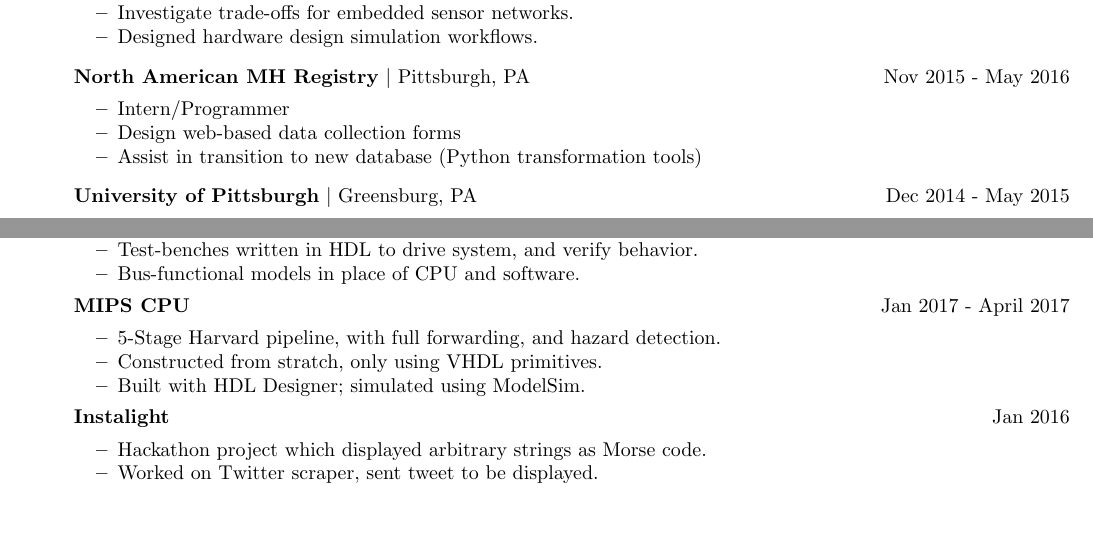
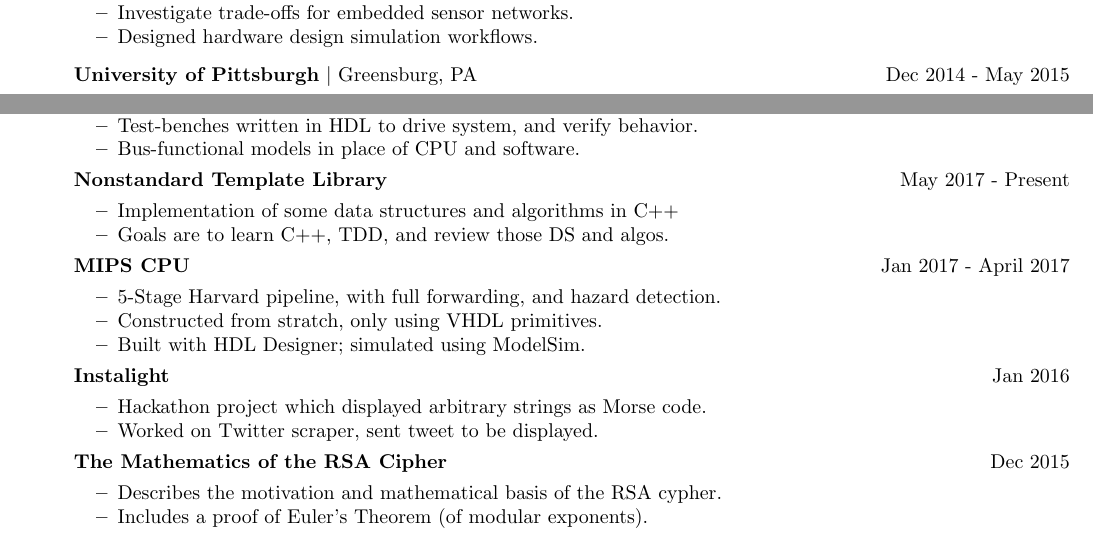
Before and after one commit to iggy14750/resume, a LaTeX CV (resume.tex): two parts of the page, joined at a grey line, cut so that both start at the same text. Compiled offline with pdfLaTeX.

Commit message:
Got rid of NAMHR, added back some projects

```diff
--- a/resume.tex
+++ b/resume.tex
@@ -88,15 +88,15 @@
           \item Designed hardware design simulation workflows.
       	\end{itemize}
 
-        \item \datetable{
-            \textbf{North American MH Registry}
-            \textbar{} Pittsburgh, PA
-        }{Nov 2015 - May 2016}
-        \begin{itemize}[topsep=0pt]\tightlist
-          \item Intern/Programmer
-          \item Design web-based data collection forms
-          \item Assist in transition to new database (Python transformation tools)
-        \end{itemize}
+        % \item \datetable{
+        %     \textbf{North American MH Registry}
+        %     \textbar{} Pittsburgh, PA
+        % }{Nov 2015 - May 2016}
+        % \begin{itemize}[topsep=0pt]\tightlist
+        %   \item Intern/Programmer
+        %   \item Design web-based data collection forms
+        %   \item Assist in transition to new database (Python transformation tools)
+        % \end{itemize}
 
         \item \datetable{
             \textbf{University of Pittsburgh} \textbar{}
@@ -166,12 +166,12 @@
             \item Bus-functional models in place of CPU and software.
         \end{itemize}
 
-        % \item \datetable{\textbf{Nonstandard Template Library}}
-        % {May 2017 - Present}
-        % \begin{itemize}\tightlist
-        %     \item Implementation of some data structures and algorithms in C++
-        %     \item Goals are to learn C++, TDD, and review those DS and algos.
-        % \end{itemize}
+        \item \datetable{\textbf{Nonstandard Template Library}}
+        {May 2017 - Present}
+        \begin{itemize}\tightlist
+            \item Implementation of some data structures and algorithms in C++
+            \item Goals are to learn C++, TDD, and review those DS and algos.
+        \end{itemize}
 
         \item \datetable{\textbf{MIPS CPU}}{Jan 2017 - April 2017}
         \begin{itemize}\tightlist
@@ -197,11 +197,11 @@
             \item Worked on Twitter scraper, sent tweet to be displayed.
         \end{itemize}
 
-        % \item \datetable{\textbf{The Mathematics of the RSA Cipher}}{Dec 2015}
-        % \begin{itemize}\tightlist
-        %     \item Describes the motivation and mathematical basis of the RSA cypher.
-        %     \item Includes a proof of Euler's Theorem (of modular exponents).
-        % \end{itemize}
+        \item \datetable{\textbf{The Mathematics of the RSA Cipher}}{Dec 2015}
+        \begin{itemize}\tightlist
+            \item Describes the motivation and mathematical basis of the RSA cypher.
+            \item Includes a proof of Euler's Theorem (of modular exponents).
+        \end{itemize}
   \end{itemize}
 
 \end{document}
```
